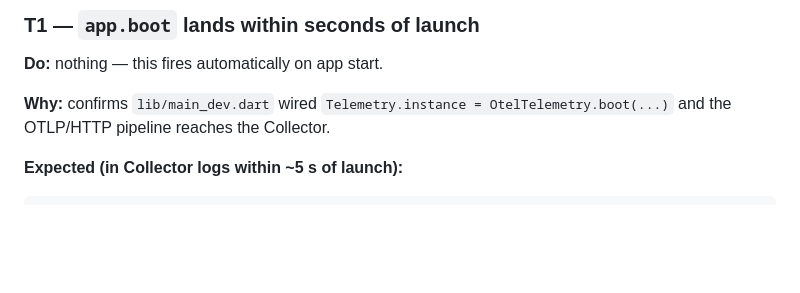
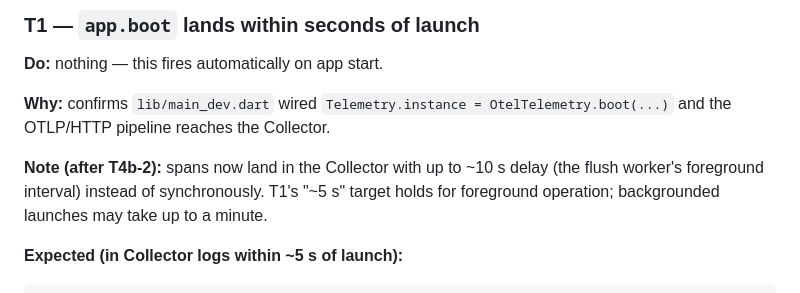
Before and after one commit to mjarco/voice-agent, a Markdown page: docs/manual-tests/p039-t5b-handsfree-telemetry.md, the part around the change. GitHub-like rendering; blank space fills up the shorter version.

````diff
--- a/docs/manual-tests/p039-t5b-handsfree-telemetry.md
+++ b/docs/manual-tests/p039-t5b-handsfree-telemetry.md
@@ -50,6 +50,8 @@ docker logs -f voice-agent-otel-spike
 **Do:** nothing — this fires automatically on app start.
 
 **Why:** confirms `lib/main_dev.dart` wired `Telemetry.instance = OtelTelemetry.boot(...)` and the OTLP/HTTP pipeline reaches the Collector.
+
+**Note (after T4b-2):** spans now land in the Collector with up to ~10 s delay (the flush worker's foreground interval) instead of synchronously. T1's "~5 s" target holds for foreground operation; backgrounded launches may take up to a minute.
 
 **Expected (in Collector logs within ~5 s of launch):**
 ```
````
Also changed, not shown: docs/proposals/039-otel-dev-telemetry.md (+28 -12 lines).
